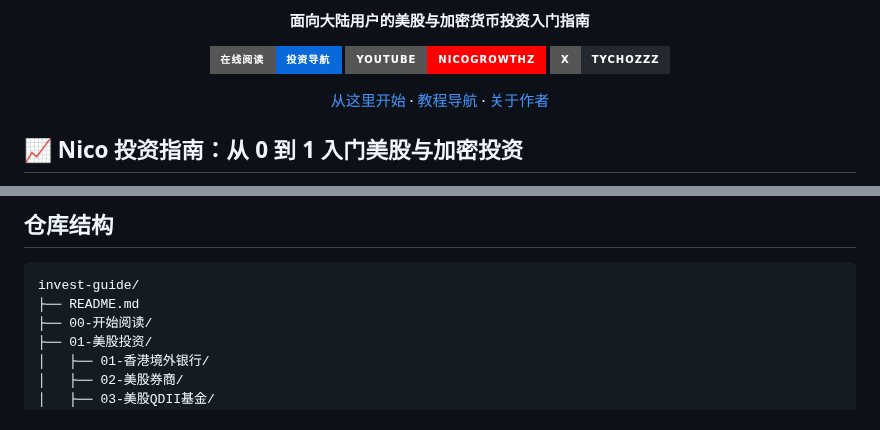
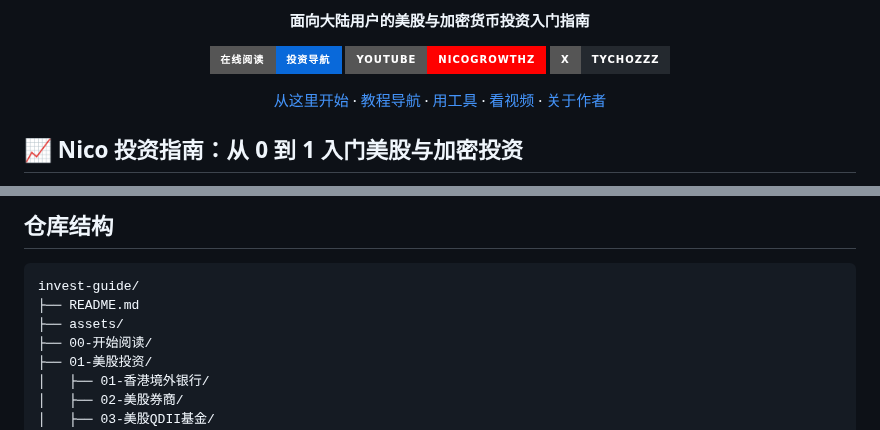
Before and after one commit to nicoinvest/invest-guide, a Markdown page: README.md, 2 parts joined by grey strips. GitHub-like rendering; badges without logos.

````diff
--- a/README.md
+++ b/README.md
@@ -13,6 +13,8 @@
 <p align="center">
   <a href="#start">从这里开始</a> ·
   <a href="#guides">教程导航</a> ·
+  <a href="#tools">用工具</a> ·
+  <a href="#videos">看视频</a> ·
   <a href="#about">关于作者</a>
 </p>
 
@@ -97,6 +121,7 @@
 ```text
 invest-guide/
 ├── README.md
+├── assets/
 ├── 00-开始阅读/
 ├── 01-美股投资/
 │   ├── 01-香港境外银行/
````
Also changed, not shown: other parts of README.md (+28 -6 lines), assets/investment-tools.png (added), assets/video-tutorials.png (added).
